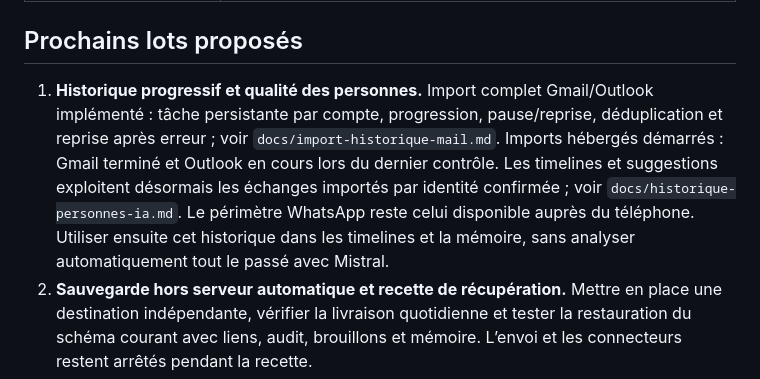
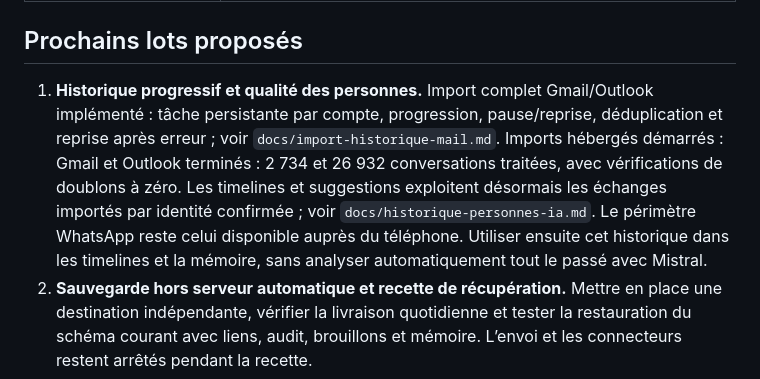
Before and after one commit to Lionegim/relayDesk, a Markdown page: docs/plan-produit-etat.md, the part around the change. GitHub-like rendering.

Commit message:
Record completed archive imports and person-history rollout

```diff
--- a/docs/plan-produit-etat.md
+++ b/docs/plan-produit-etat.md
@@ -42,7 +42,7 @@ Mise à jour : 19 octobre 2026. Ce suivi réconcilie le plan d’implémentation
 
 ## Prochains lots proposés
 
-1. **Historique progressif et qualité des personnes.** Import complet Gmail/Outlook implémenté : tâche persistante par compte, progression, pause/reprise, déduplication et reprise après erreur ; voir `docs/import-historique-mail.md`. Imports hébergés démarrés : Gmail terminé et Outlook en cours lors du dernier contrôle. Les timelines et suggestions exploitent désormais les échanges importés par identité confirmée ; voir `docs/historique-personnes-ia.md`. Le périmètre WhatsApp reste celui disponible auprès du téléphone. Utiliser ensuite cet historique dans les timelines et la mémoire, sans analyser automatiquement tout le passé avec Mistral.
+1. **Historique progressif et qualité des personnes.** Import complet Gmail/Outlook implémenté : tâche persistante par compte, progression, pause/reprise, déduplication et reprise après erreur ; voir `docs/import-historique-mail.md`. Imports hébergés démarrés : Gmail et Outlook terminés : 2 734 et 26 932 conversations traitées, avec vérifications de doublons à zéro. Les timelines et suggestions exploitent désormais les échanges importés par identité confirmée ; voir `docs/historique-personnes-ia.md`. Le périmètre WhatsApp reste celui disponible auprès du téléphone. Utiliser ensuite cet historique dans les timelines et la mémoire, sans analyser automatiquement tout le passé avec Mistral.
 2. **Sauvegarde hors serveur automatique et recette de récupération.** Mettre en place une destination indépendante, vérifier la livraison quotidienne et tester la restauration du schéma courant avec liens, audit, brouillons et mémoire. L’envoi et les connecteurs restent arrêtés pendant la recette.
 3. **Pièces jointes et médias utiles**, puis **Instagram Business** lorsque ses accès sont prêts. Définir d’abord les capacités réelles et conserver la validation exacte de chaque envoi.
 4. **MCP par compte / Proton / LinkedIn**, selon leur utilité et les accès disponibles. Aucun de ces services ne doit être annoncé comme connecté avant une recette réelle.
```
